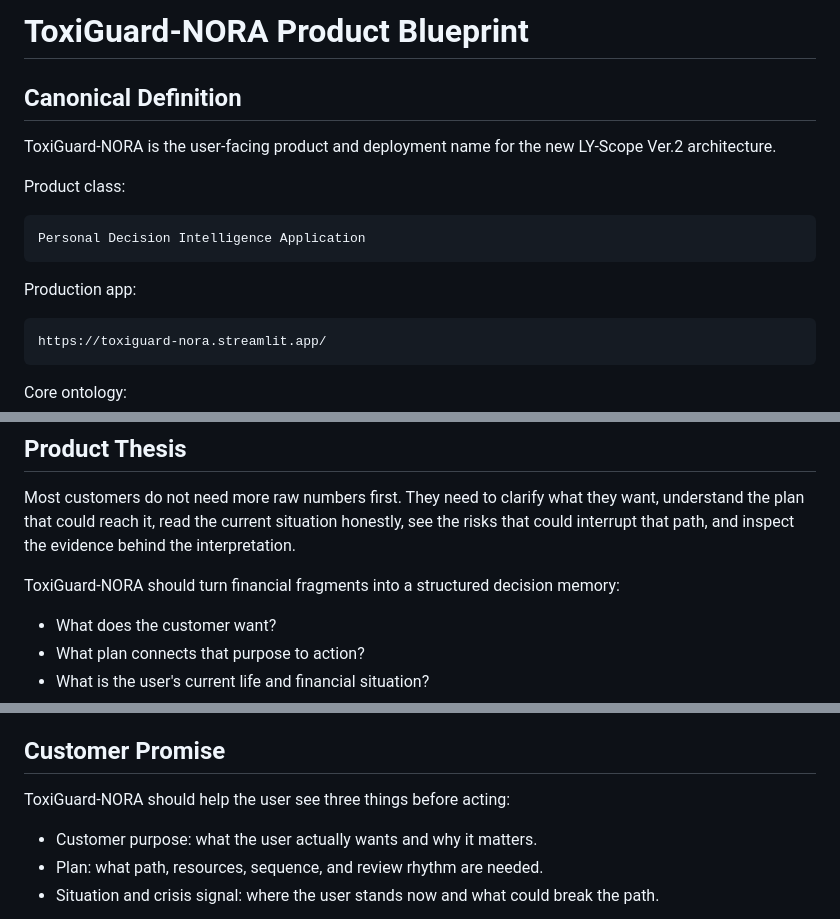
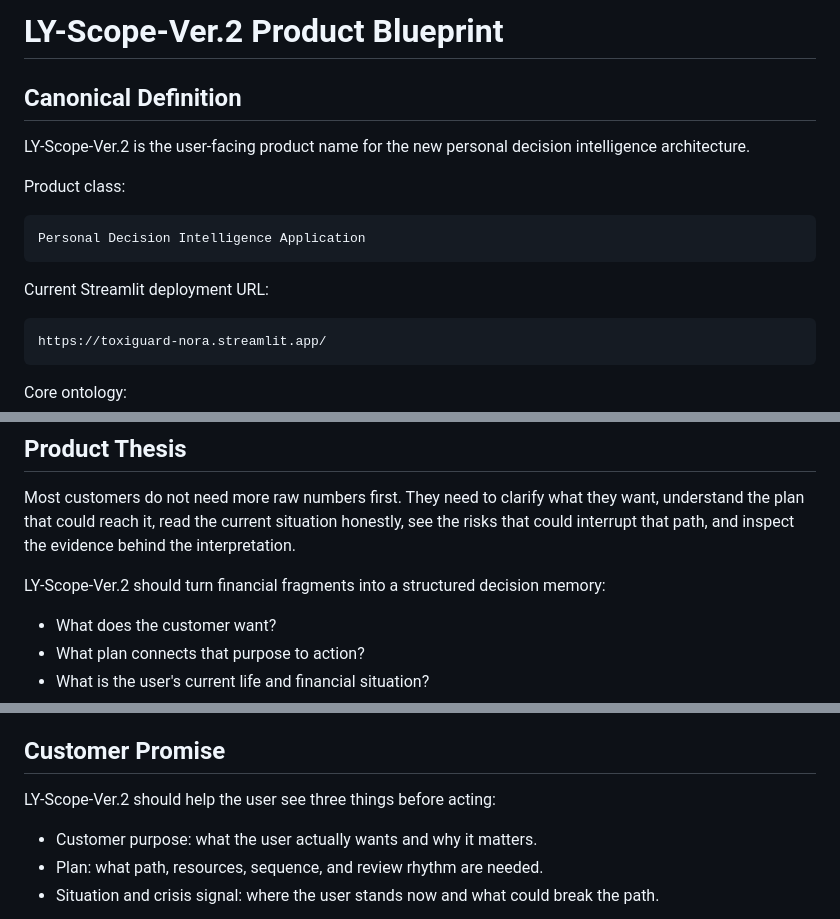
Before and after one commit to lyn0109-Toxi/Ly-Scope-Ver.2, a Markdown page: docs/PRODUCT_BLUEPRINT.md, 3 parts joined by grey strips. Rendered like a GitHub page.

Commit message:
Update product blueprint name
Align project naming with LY-Scope-Ver.2 while preserving the current Streamlit deployment URL.

````diff
--- a/docs/PRODUCT_BLUEPRINT.md
+++ b/docs/PRODUCT_BLUEPRINT.md
@@ -1,8 +1,8 @@
-# ToxiGuard-NORA Product Blueprint
+# LY-Scope-Ver.2 Product Blueprint
 
 ## Canonical Definition
 
-ToxiGuard-NORA is the user-facing product and deployment name for the new LY-Scope Ver.2 architecture.
+LY-Scope-Ver.2 is the user-facing product name for the new personal decision intelligence architecture.
 
 Product class:
 
@@ -10,7 +10,7 @@ Product class:
 Personal Decision Intelligence Application
 ```
 
-Production app:
+Current Streamlit deployment URL:
 
 ```text
 https://toxiguard-nora.streamlit.app/
@@ -28,7 +28,7 @@ LY-Scope Ver.1 remains a reference prototype only. Ver.2 should not modify Ver.1
 
 Most customers do not need more raw numbers first. They need to clarify what they want, understand the plan that could reach it, read the current situation honestly, see the risks that could interrupt that path, and inspect the evidence behind the interpretation.
 
-ToxiGuard-NORA should turn financial fragments into a structured decision memory:
+LY-Scope-Ver.2 should turn financial fragments into a structured decision memory:
 
 - What does the customer want?
 - What plan connects that purpose to action?
@@ -74,7 +74,7 @@ Primary need: clear audit trail, fictional client reports, formula transparency,
 
 ## Customer Promise
 
-ToxiGuard-NORA should help the user see three things before acting:
+LY-Scope-Ver.2 should help the user see three things before acting:
 
 - Customer purpose: what the user actually wants and why it matters.
 - Plan: what path, resources, sequence, and review rhythm are needed.
````
